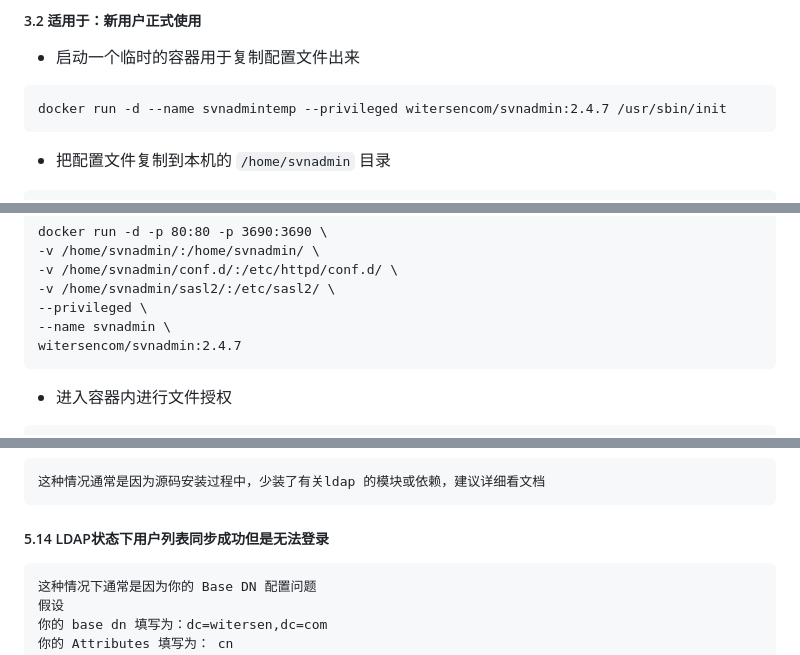
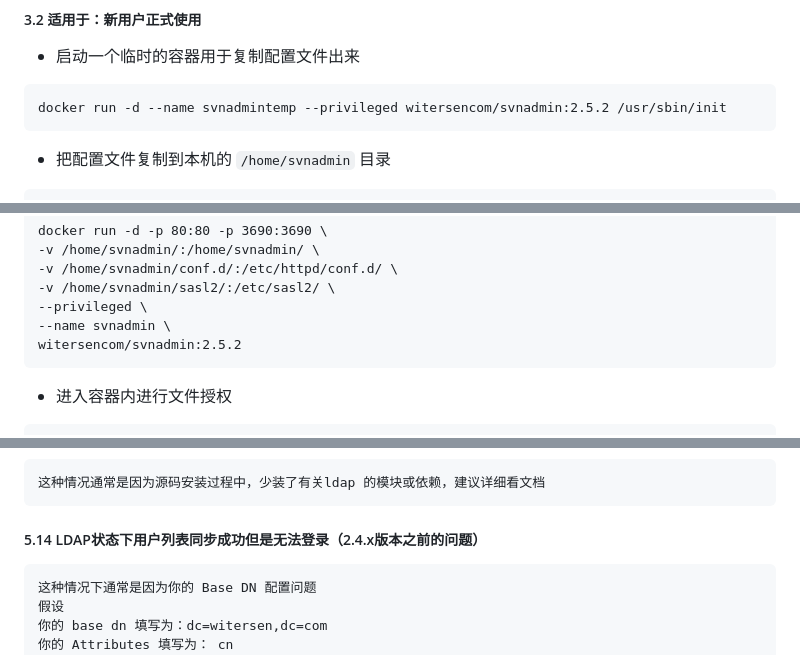
Before and after one commit to witersen/SvnAdminV2.0, a Markdown page: README.md, 3 parts joined by grey strips. GitHub-like rendering.

````diff
--- a/README.md
+++ b/README.md
@@ -53,7 +53,7 @@ docker run -d --name svnadmintemp -p 80:80 -p 3690:3690 --privileged witersencom
 - 启动一个临时的容器用于复制配置文件出来
 
 ```
-docker run -d --name svnadmintemp --privileged witersencom/svnadmin:2.4.7 /usr/sbin/init
+docker run -d --name svnadmintemp --privileged witersencom/svnadmin:2.5.2 /usr/sbin/init
 ```
 
 - 把配置文件复制到本机的 `/home/svnadmin` 目录
@@ -80,7 +80,7 @@ docker run -d -p 80:80 -p 3690:3690 \
 -v /home/svnadmin/sasl2/:/etc/sasl2/ \
 --privileged \
 --name svnadmin \
-witersencom/svnadmin:2.4.7
+witersencom/svnadmin:2.5.2
 ```
 
 - 进入容器内进行文件授权
@@ -434,7 +442,7 @@ setsebool -P httpd_can_connect_ldap=1
 这种情况通常是因为源码安装过程中，少装了有关ldap 的模块或依赖，建议详细看文档
 ```
 
-##### 5.14 LDAP状态下用户列表同步成功但是无法登录
+##### 5.14 LDAP状态下用户列表同步成功但是无法登录（2.4.x版本之前的问题）
 
 ```
 这种情况下通常是因为你的 Base DN 配置问题
````
Also changed, not shown: other parts of README.md (+11 -3 lines).
